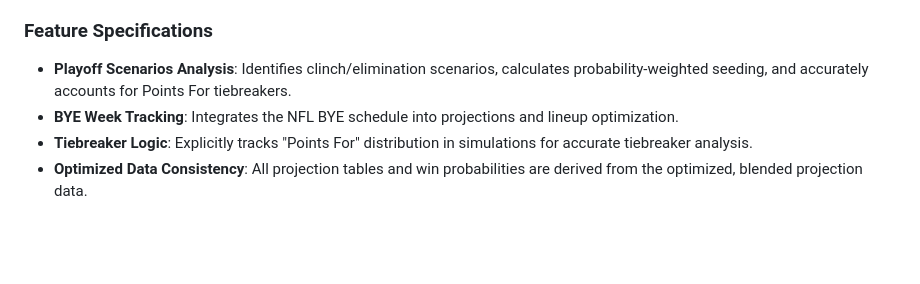
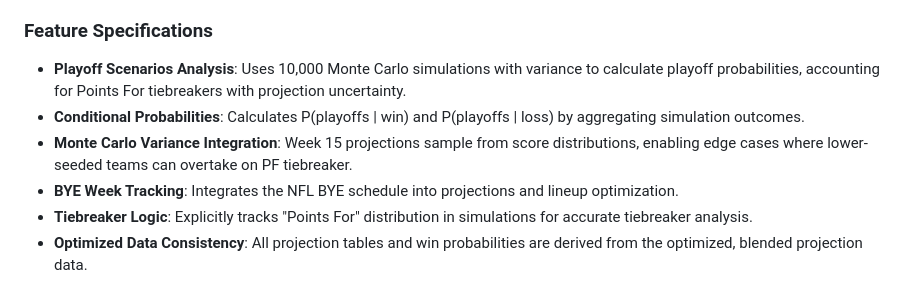
Before and after one commit to themp731/Skattebot, a Markdown page: replit.md, the part around the change. Rendered like a GitHub page; blank space fills up the shorter version.

Commit message:
Incorporate projection variance into playoff probability calculations
Update playoff scenarios analysis to use Monte Carlo simulations with variance, enabling accurate calculation of Points For tiebreaker probabilities and conditional playoff outcomes.

Replit-Commit-Author: Agent
Replit-Commit-Session-Id: a1b036e6-8762-4180-88a8-0ea07671e400
Replit-Commit-Checkpoint-Type: full_checkpoint
Replit-Commit-Event-Id: b442c883-4bea-49c4-97b4-bd80d53defb6
Replit-Helium-Checkpoint-Created: true

```diff
--- a/replit.md
+++ b/replit.md
@@ -23,7 +23,9 @@ The analysis output is generated as a dynamic Markdown file (`power_rankings_ana
 - **Visualization**: Generates 22 distinct charts, including power rankings, weekly performance, and individual team Monte Carlo density plots. These are embedded in the HTML report.
 
 ### Feature Specifications
-- **Playoff Scenarios Analysis**: Identifies clinch/elimination scenarios, calculates probability-weighted seeding, and accurately accounts for Points For tiebreakers.
+- **Playoff Scenarios Analysis**: Uses 10,000 Monte Carlo simulations with variance to calculate playoff probabilities, accounting for Points For tiebreakers with projection uncertainty.
+- **Conditional Probabilities**: Calculates P(playoffs | win) and P(playoffs | loss) by aggregating simulation outcomes.
+- **Monte Carlo Variance Integration**: Week 15 projections sample from score distributions, enabling edge cases where lower-seeded teams can overtake on PF tiebreaker.
 - **BYE Week Tracking**: Integrates the NFL BYE schedule into projections and lineup optimization.
 - **Tiebreaker Logic**: Explicitly tracks "Points For" distribution in simulations for accurate tiebreaker analysis.
 - **Optimized Data Consistency**: All projection tables and win probabilities are derived from the optimized, blended projection data.
```
